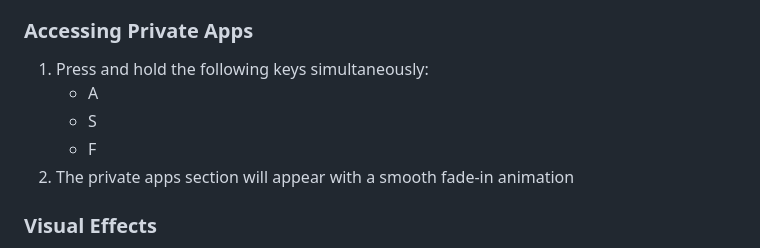
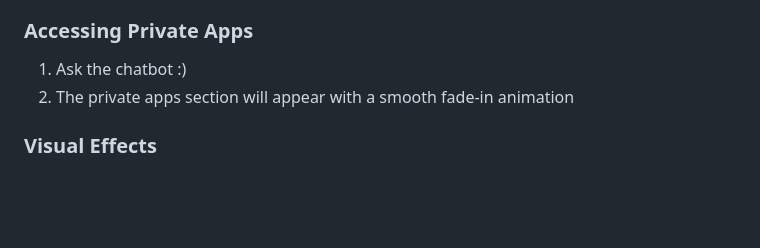
Before and after one commit to Amsamms/web_apps, a Markdown page: README.md, the part around the change. Rendered like a GitHub page; blank space fills up the shorter version.

```diff
--- a/README.md
+++ b/README.md
@@ -57,10 +57,7 @@ cd web_apps
 - Searches through both app names and descriptions
 
 ### Accessing Private Apps
-1. Press and hold the following keys simultaneously:
-   - A
-   - S
-   - F
+1. Ask the chatbot :)
 2. The private apps section will appear with a smooth fade-in animation
 
 ### Visual Effects
```
